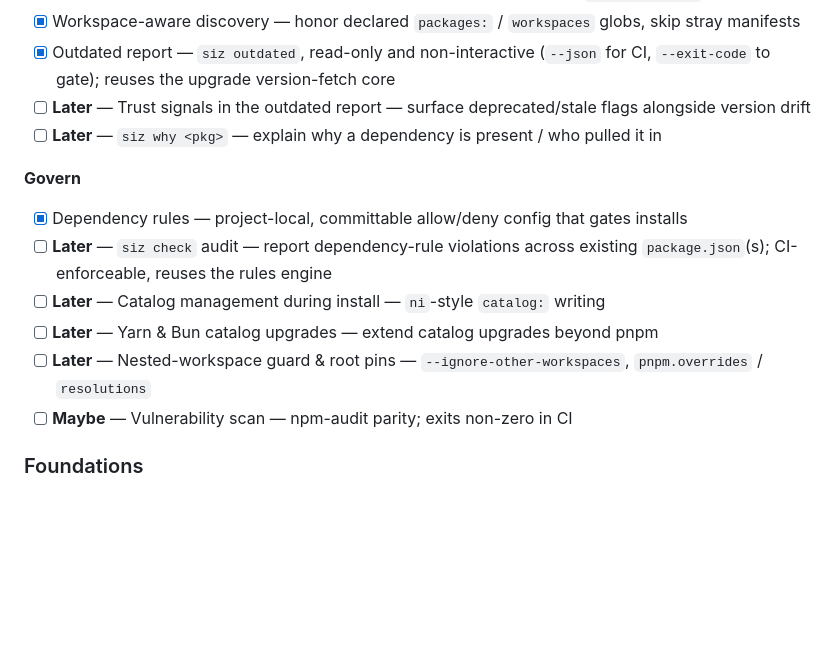
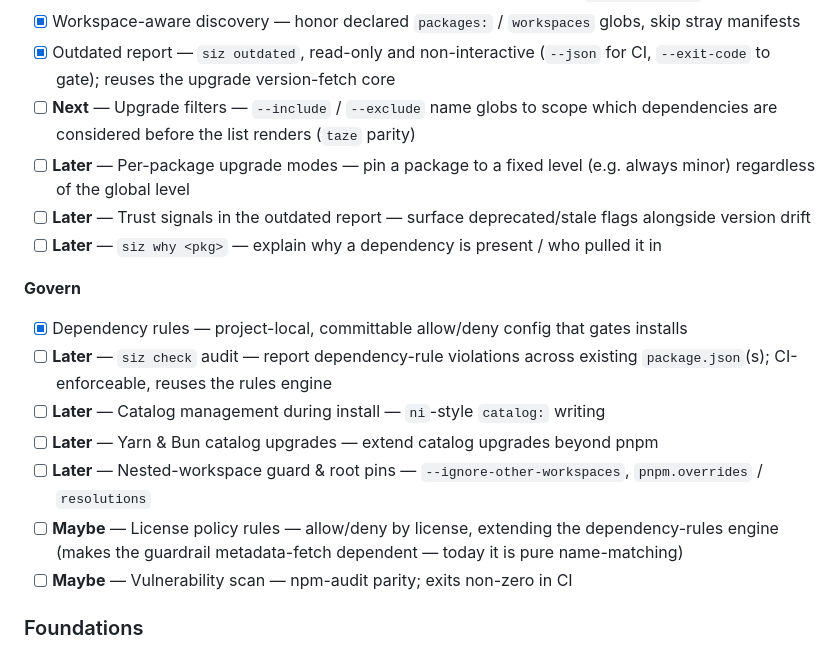
Before and after one commit to SaKaNa-Y/Siz, a Markdown page: README.md, the part around one of its changes. GitHub-like rendering; blank space fills up the shorter version.

```diff
--- a/README.md
+++ b/README.md
@@ -49,6 +57,8 @@ Siz is a unified package-management workflow layer: an interactive interface ove
 - [x] Monorepo install & recursive upgrades — workspace picker on install, `siz upgrade -r`
 - [x] Workspace-aware discovery — honor declared `packages:` / `workspaces` globs, skip stray manifests
 - [x] Outdated report — `siz outdated`, read-only and non-interactive (`--json` for CI, `--exit-code` to gate); reuses the upgrade version-fetch core
+- [ ] **Next** — Upgrade filters — `--include` / `--exclude` name globs to scope which dependencies are considered before the list renders (`taze` parity)
+- [ ] **Later** — Per-package upgrade modes — pin a package to a fixed level (e.g. always minor) regardless of the global level
 - [ ] **Later** — Trust signals in the outdated report — surface deprecated/stale flags alongside version drift
 - [ ] **Later** — `siz why <pkg>` — explain why a dependency is present / who pulled it in
 
@@ -59,6 +69,7 @@ Siz is a unified package-management workflow layer: an interactive interface ove
 - [ ] **Later** — Catalog management during install — `ni`-style `catalog:` writing
 - [ ] **Later** — Yarn & Bun catalog upgrades — extend catalog upgrades beyond pnpm
 - [ ] **Later** — Nested-workspace guard & root pins — `--ignore-other-workspaces`, `pnpm.overrides` / `resolutions`
+- [ ] **Maybe** — License policy rules — allow/deny by license, extending the dependency-rules engine (makes the guardrail metadata-fetch dependent — today it is pure name-matching)
 - [ ] **Maybe** — Vulnerability scan — npm-audit parity; exits non-zero in CI
 
 ### Foundations
```
Also changed, not shown: other parts of README.md (+12 -4 lines).
